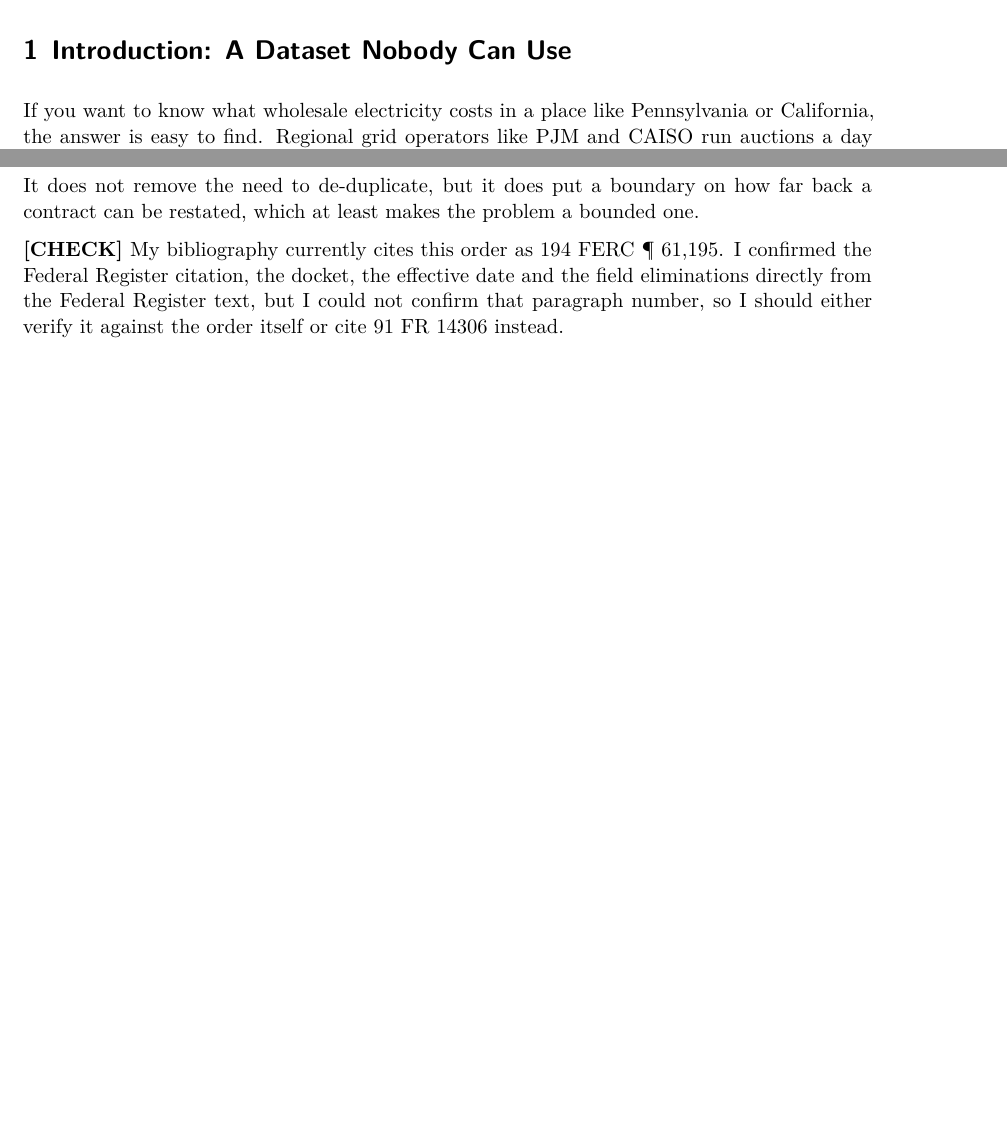
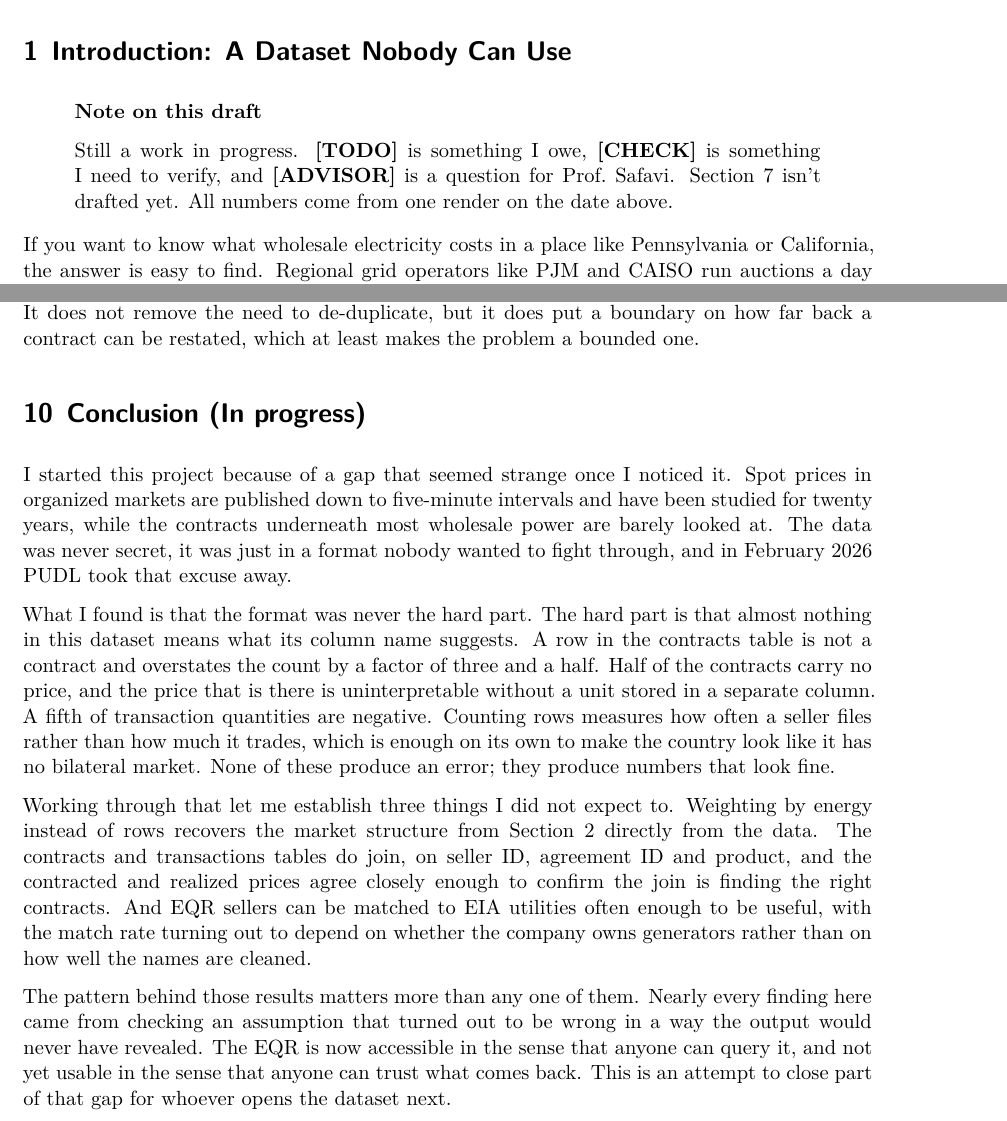
Before and after one commit to iaph2023/DS-Capstone-2026, a Quarto document (Capstone Ongoing Draft.qmd): two parts of pages 2 and 31 of 32 before the commit and two parts of pages 2 and 31 of 33 after it, joined at a grey line, cut so that both start at the same text, the shorter picture padded with empty space. Rendered offline with R 4.5, knitr and Pandoc in place of Quarto, then LaTeX, with nearby package versions; some code elsewhere in the file could not run offline.

Commit message:
Forgot to include conclusion

````diff
--- a/Capstone Ongoing Draft.qmd
+++ b/Capstone Ongoing Draft.qmd
@@ -81,6 +81,13 @@ t_url <- eqr("core_ferceqr__transactions", EX_Q)
 
 # Introduction: A Dataset Nobody Can Use
 
+::: {.callout-note title="Note on this draft"}
+Still a work in progress. **[TODO]** is something I owe, **[CHECK]** is
+something I need to verify, and **[ADVISOR]** is a question for Prof. Safavi.
+Section 7 isn't drafted yet. All numbers come from one render on the date
+above.
+:::
+
 If you want to know what wholesale electricity costs in a place like
 Pennsylvania or California, the answer is easy to find. Regional grid operators
 like PJM and CAISO run auctions a day ahead and again in real time, and they
@@ -2130,11 +2137,40 @@ naive multi-quarter aggregation wrong. It does not remove the need to
 de-duplicate, but it does put a boundary on how far back a contract can be
 restated, which at least makes the problem a bounded one.
 
-**[CHECK]** My bibliography currently cites this order as 194 FERC ¶ 61,195. I
-confirmed the Federal Register citation, the docket, the effective date and the
-field eliminations directly from the Federal Register text, but I could not
-confirm that paragraph number, so I should either verify it against the order
-itself or cite 91 FR 14306 instead.
+# Conclusion (In progress)
+
+I started this project because of a gap that seemed strange once I noticed it.
+Spot prices in organized markets are published down to five-minute intervals
+and have been studied for twenty years, while the contracts underneath most
+wholesale power are barely looked at. The data was never secret, it was just
+in a format nobody wanted to fight through, and in February 2026 PUDL took
+that excuse away.
+
+What I found is that the format was never the hard part. The hard part is that
+almost nothing in this dataset means what its column name suggests. A row in
+the contracts table is not a contract and overstates the count by a factor of
+three and a half. Half of the contracts carry no price, and the price that is
+there is uninterpretable without a unit stored in a separate column. A fifth
+of transaction quantities are negative. Counting rows measures how often a
+seller files rather than how much it trades, which is enough on its own to
+make the country look like it has no bilateral market. None of these produce
+an error; they produce numbers that look fine.
+
+Working through that let me establish three things I did not expect to.
+Weighting by energy instead of rows recovers the market structure from
+Section 2 directly from the data. The contracts and transactions tables do
+join, on seller ID, agreement ID and product, and the contracted and realized
+prices agree closely enough to confirm the join is finding the right
+contracts. And EQR sellers can be matched to EIA utilities often enough to be
+useful, with the match rate turning out to depend on whether the company owns
+generators rather than on how well the names are cleaned.
+
+The pattern behind those results matters more than any one of them. Nearly
+every finding here came from checking an assumption that turned out to be
+wrong in a way the output would never have revealed. The EQR is now accessible
+in the sense that anyone can query it, and not yet usable in the sense that
+anyone can trust what comes back. This is an attempt to close part of that gap
+for whoever opens the dataset next.
 
 
 ```{r cleanup}
````
Also changed, not shown: Capstone-Ongoing-Draft.pdf.
